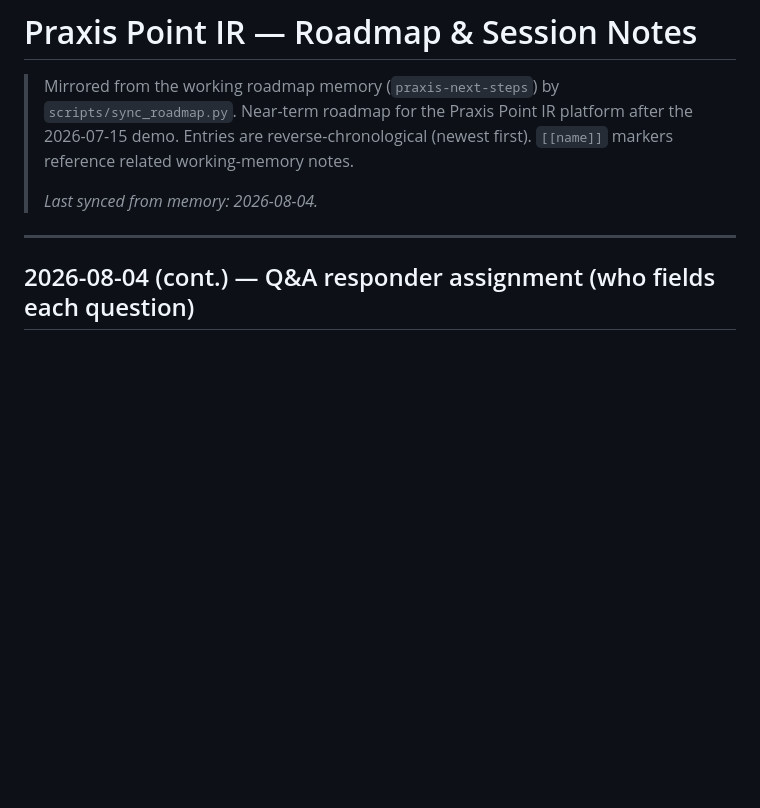
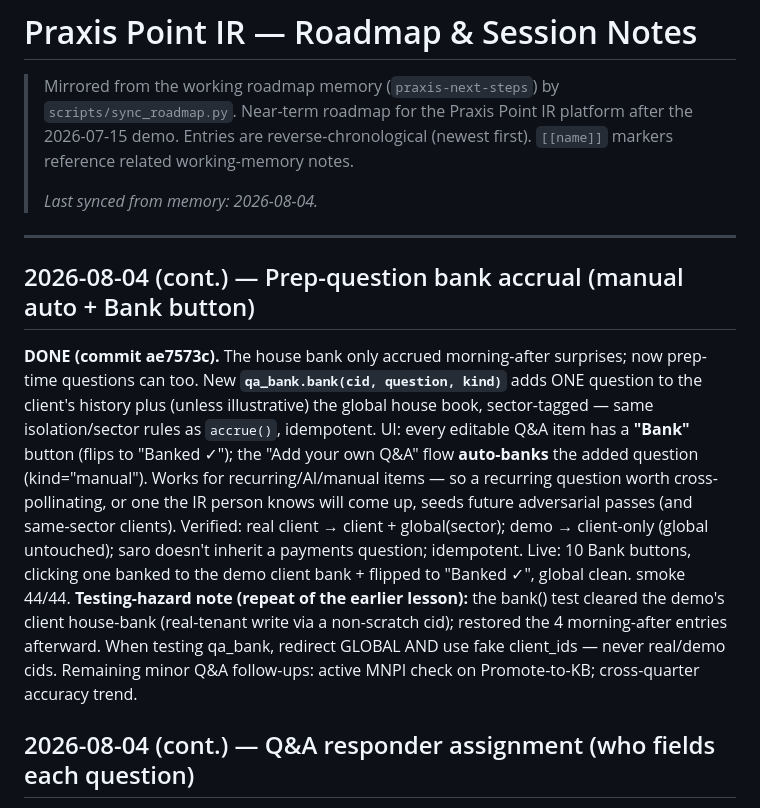
Before and after one commit to robbreza/praxis-iq, a Markdown page: docs/ROADMAP.md, the part around the change. Rendered like a GitHub page; blank space fills up the shorter version.

Commit message:
docs: sync ROADMAP — prep-question bank accrual
Co-Authored-By: Claude Opus 4.8 <noreply@anthropic.com>

```diff
--- a/docs/ROADMAP.md
+++ b/docs/ROADMAP.md
@@ -7,6 +7,10 @@
 > _Last synced from memory: 2026-08-04._
 
 ---
+
+## 2026-08-04 (cont.) — Prep-question bank accrual (manual auto + Bank button)
+
+**DONE (commit ae7573c).** The house bank only accrued morning-after surprises; now prep-time questions can too. New **`qa_bank.bank(cid, question, kind)`** adds ONE question to the client's history plus (unless illustrative) the global house book, sector-tagged — same isolation/sector rules as `accrue()`, idempotent. UI: every editable Q&A item has a **"Bank"** button (flips to "Banked ✓"); the "Add your own Q&A" flow **auto-banks** the added question (kind="manual"). Works for recurring/AI/manual items — so a recurring question worth cross-pollinating, or one the IR person knows will come up, seeds future adversarial passes (and same-sector clients). Verified: real client → client + global(sector); demo → client-only (global untouched); saro doesn't inherit a payments question; idempotent. Live: 10 Bank buttons, clicking one banked to the demo client bank + flipped to "Banked ✓", global clean. smoke 44/44. **Testing-hazard note (repeat of the earlier lesson):** the bank() test cleared the demo's client house-bank (real-tenant write via a non-scratch cid); restored the 4 morning-after entries afterward. When testing qa_bank, redirect GLOBAL AND use fake client_ids — never real/demo cids. Remaining minor Q&A follow-ups: active MNPI check on Promote-to-KB; cross-quarter accuracy trend.
 
 ## 2026-08-04 (cont.) — Q&A responder assignment (who fields each question)
 
```
